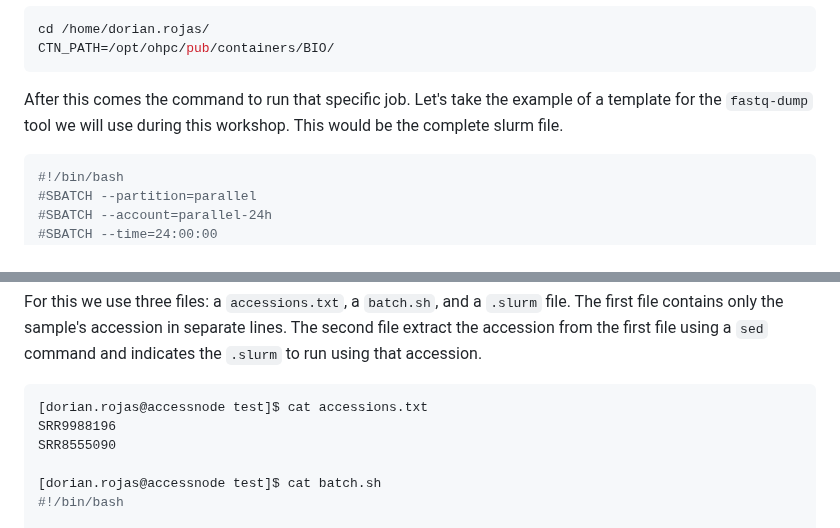
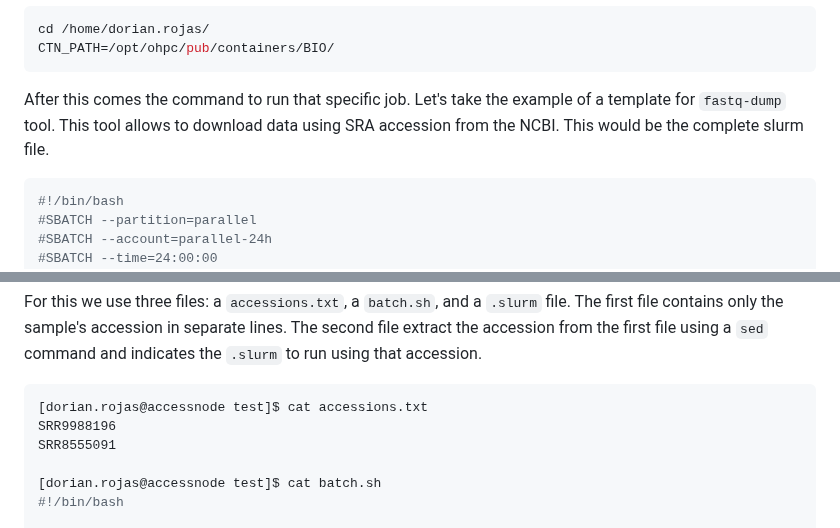
Before and after one commit to dorinrojas/metagenomics_workshop, a Markdown page: docs/Class_1/Class1.md, 2 parts joined by grey strips. GitHub-like rendering.

Commit message:
Updating

````diff
--- a/docs/Class_1/Class1.md
+++ b/docs/Class_1/Class1.md
@@ -267,7 +267,7 @@ cd /home/dorian.rojas/
 CTN_PATH=/opt/ohpc/pub/containers/BIO/
 ```
 
-After this comes the command to run that specific job. Let's take the example of a template for the `fastq-dump` tool we will use during this workshop. This would be the complete slurm file.
+After this comes the command to run that specific job. Let's take the example of a template for `fastq-dump` tool. This tool allows to download data using SRA accession from the NCBI. This would be the complete slurm file.
 
 ```console
 #!/bin/bash
@@ -312,7 +312,7 @@ For this we use three files: a `accessions.txt`, a `batch.sh`, and a `.slurm` fi
 ```console
 [dorian.rojas@accessnode test]$ cat accessions.txt
 SRR9988196
-SRR8555090
+SRR8555091
 
 [dorian.rojas@accessnode test]$ cat batch.sh
 #!/bin/bash
````
Also changed, not shown: docs/Class_2/Class2_1.md (+1 -1 lines).
